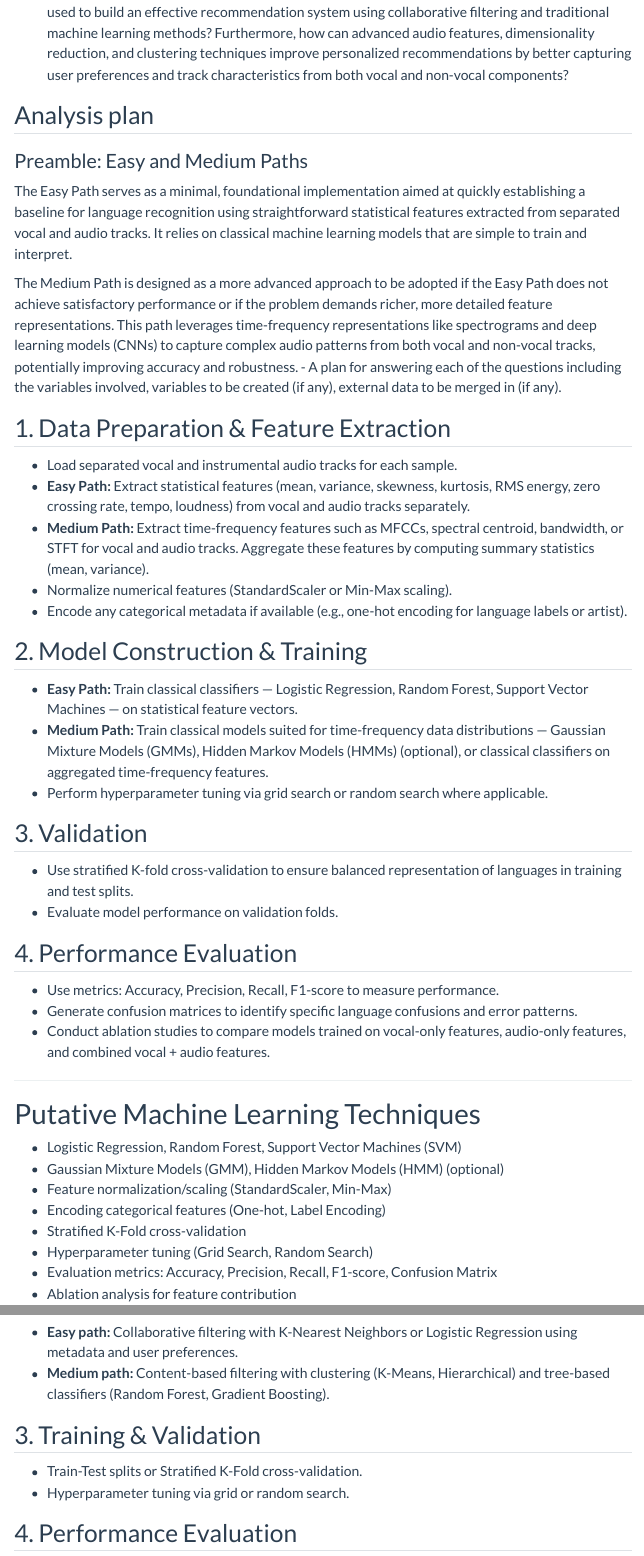
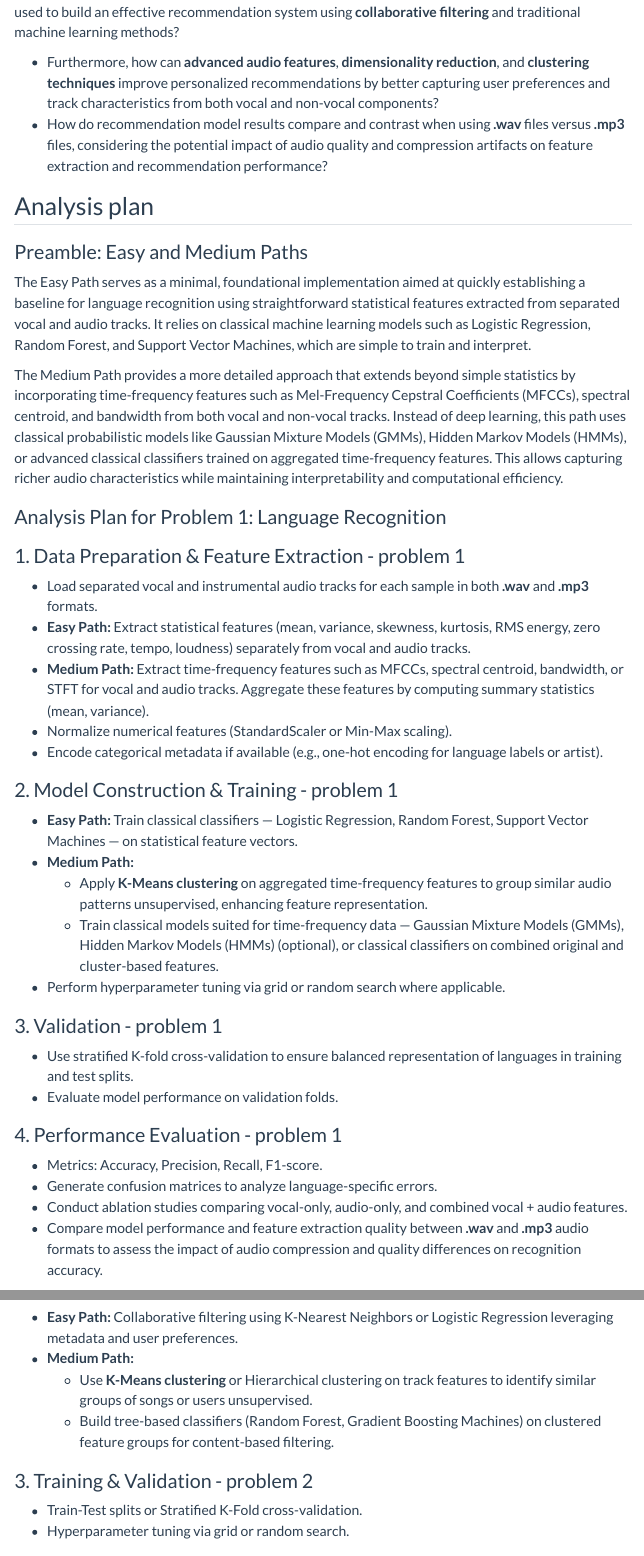
Before and after one commit to INFO-523-SU25/final-project-Herling-Mi, a Quarto document (proposal.qmd): the page in a window 1100 px wide, from 10480 px down before the commit and from 10570 px down after it, so that both start at the same text, and a second part further down, joined at a grey line. Rendered offline with R 4.5, knitr and Pandoc in place of Quarto, with nearby package versions; some code elsewhere in the file could not run offline; menus at the side of the page are left out.

Commit message:
95% done - proposal

```diff
--- a/proposal.qmd
+++ b/proposal.qmd
@@ -428,36 +436,42 @@ Both team members will independently construct their machine learning pipelines.
+- Furthermore, how can **advanced audio features**, **dimensionality reduction**, and **clustering techniques** improve personalized recommendations by better capturing user preferences and track characteristics from both vocal and non-vocal components?
+- How do recommendation model results compare and contrast when using **.wav** files versus **.mp3** files, considering the potential impact of audio quality and compression artifacts on feature extraction and recommendation performance?
 
 ## Analysis plan
 
 ### Preamble: Easy and Medium Paths
-The Easy Path serves as a minimal, foundational implementation aimed at quickly establishing a baseline for language recognition using straightforward statistical features extracted from separated vocal and audio tracks. It relies on classical machine learning models that are simple to train and interpret.
+The Easy Path serves as a minimal, foundational implementation aimed at quickly establishing a baseline for language recognition using straightforward statistical features extracted from separated vocal and audio tracks. It relies on classical machine learning models such as Logistic Regression, Random Forest, and Support Vector Machines, which are simple to train and interpret.
 
-The Medium Path is designed as a more advanced approach to be adopted if the Easy Path does not achieve satisfactory performance or if the problem demands richer, more detailed feature representations. This path leverages time-frequency representations like spectrograms and deep learning models (CNNs) to capture complex audio patterns from both vocal and non-vocal tracks, potentially improving accuracy and robustness.
--   A plan for answering each of the questions including the variables involved, variables to be created (if any), external data to be merged in (if any).
+The Medium Path provides a more detailed approach that extends beyond simple statistics by incorporating time-frequency features such as Mel-Frequency Cepstral Coefficients (MFCCs), spectral centroid, and bandwidth from both vocal and non-vocal tracks. Instead of deep learning, this path uses classical probabilistic models like Gaussian Mixture Models (GMMs), Hidden Markov Models (HMMs), or advanced classical classifiers trained on aggregated time-frequency features. This allows capturing richer audio characteristics while maintaining interpretability and computational efficiency.
 
-## 1. Data Preparation & Feature Extraction
-- Load separated vocal and instrumental audio tracks for each sample.
-- **Easy Path:** Extract statistical features (mean, variance, skewness, kurtosis, RMS energy, zero crossing rate, tempo, loudness) from vocal and audio tracks separately.
+
+### Analysis Plan for Problem 1: Language Recognition
+
+### 1. Data Preparation & Feature Extraction - problem 1
+- Load separated vocal and instrumental audio tracks for each sample in both **.wav** and **.mp3** formats.
+- **Easy Path:** Extract statistical features (mean, variance, skewness, kurtosis, RMS energy, zero crossing rate, tempo, loudness) separately from vocal and audio tracks.
 - **Medium Path:** Extract time-frequency features such as MFCCs, spectral centroid, bandwidth, or STFT for vocal and audio tracks. Aggregate these features by computing summary statistics (mean, variance).
 - Normalize numerical features (StandardScaler or Min-Max scaling).
-- Encode any categorical metadata if available (e.g., one-hot encoding for language labels or artist).
+- Encode categorical metadata if available (e.g., one-hot encoding for language labels or artist).
 
-## 2. Model Construction & Training
+### 2. Model Construction & Training - problem 1
 - **Easy Path:** Train classical classifiers — Logistic Regression, Random Forest, Support Vector Machines — on statistical feature vectors.
-- **Medium Path:** Train classical models suited for time-frequency data distributions — Gaussian Mixture Models (GMMs), Hidden Markov Models (HMMs) (optional), or classical classifiers on aggregated time-frequency features.
-- Perform hyperparameter tuning via grid search or random search where applicable.
+- **Medium Path:**
+  - Apply **K-Means clustering** on aggregated time-frequency features to group similar audio patterns unsupervised, enhancing feature representation.
+  - Train classical models suited for time-frequency data — Gaussian Mixture Models (GMMs), Hidden Markov Models (HMMs) (optional), or classical classifiers on combined original and cluster-based features.
+- Perform hyperparameter tuning via grid or random search where applicable.
 
-## 3. Validation
+### 3. Validation - problem 1
 - Use stratified K-fold cross-validation to ensure balanced representation of languages in training and test splits.
 - Evaluate model performance on validation folds.
 
-## 4. Performance Evaluation
-- Use metrics: Accuracy, Precision, Recall, F1-score to measure performance.
-- Generate confusion matrices to identify specific language confusions and error patterns.
-- Conduct ablation studies to compare models trained on vocal-only features, audio-only features, and combined vocal + audio features.
+### 4. Performance Evaluation - problem 1
+- Metrics: Accuracy, Precision, Recall, F1-score.
+- Generate confusion matrices to analyze language-specific errors.
+- Conduct ablation studies comparing vocal-only, audio-only, and combined vocal + audio features.
+- Compare model performance and feature extraction quality between **.wav** and **.mp3** audio formats to assess the impact of audio compression and quality differences on recognition accuracy.
 
----
 
-# Putative Machine Learning Techniques
+### Putative Machine Learning Techniques - problem 1
 
 - Logistic Regression, Random Forest, Support Vector Machines (SVM)
 - Gaussian Mixture Models (GMM), Hidden Markov Models (HMM) (optional)
@@ -480,2 +495,0 @@ The Medium Path is designed as a more advanced approach to be adopted if the Eas
-- **Easy path:** Collaborative filtering with K-Nearest Neighbors or Logistic Regression using metadata and user preferences.
-- **Medium path:** Content-based filtering with clustering (K-Means, Hierarchical) and tree-based classifiers (Random Forest, Gradient Boosting).
@@ -482,6 +497,9 @@ The Medium Path is designed as a more advanced approach to be adopted if the Eas
+- **Easy Path:** Collaborative filtering using K-Nearest Neighbors or Logistic Regression leveraging metadata and user preferences.
+- **Medium Path:**
+  - Use **K-Means clustering** or Hierarchical clustering on track features to identify similar groups of songs or users unsupervised.
+  - Build tree-based classifiers (Random Forest, Gradient Boosting Machines) on clustered feature groups for content-based filtering.
 
-## 3. Training & Validation
+### 3. Training & Validation - problem 2
 - Train-Test splits or Stratified K-Fold cross-validation.
 - Hyperparameter tuning via grid or random search.
 
-## 4. Performance Evaluation
```
Also changed, not shown: proposal.qmd (48 more changed lines), 1 other file.
